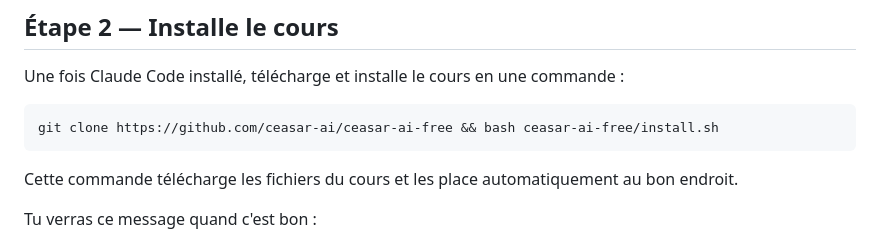
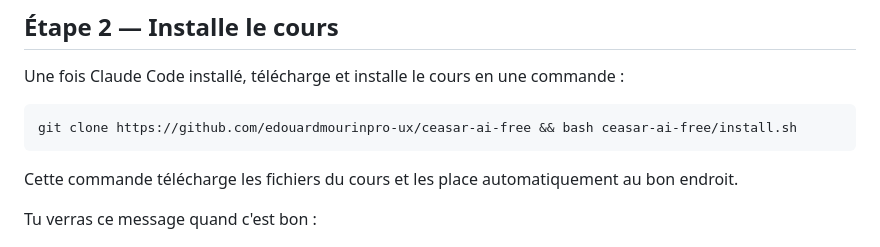
Before and after one commit to edouardmourinpro-ux/ceasar-ai-free, a Markdown page: README.md, the part around the change. Drawn GitHub-style.

Commit message:
Fix: URL GitHub correcte dans le README

````diff
--- a/README.md
+++ b/README.md
@@ -65,7 +65,7 @@ Claude Code fonctionne exactement pareil dans Cursor. Tu tapes des commandes, Cl
 Une fois Claude Code installé, télécharge et installe le cours en une commande :
 
 ```bash
-git clone https://github.com/ceasar-ai/ceasar-ai-free && bash ceasar-ai-free/install.sh
+git clone https://github.com/edouardmourinpro-ux/ceasar-ai-free && bash ceasar-ai-free/install.sh
 ```
 
 Cette commande télécharge les fichiers du cours et les place automatiquement au bon endroit.
````
